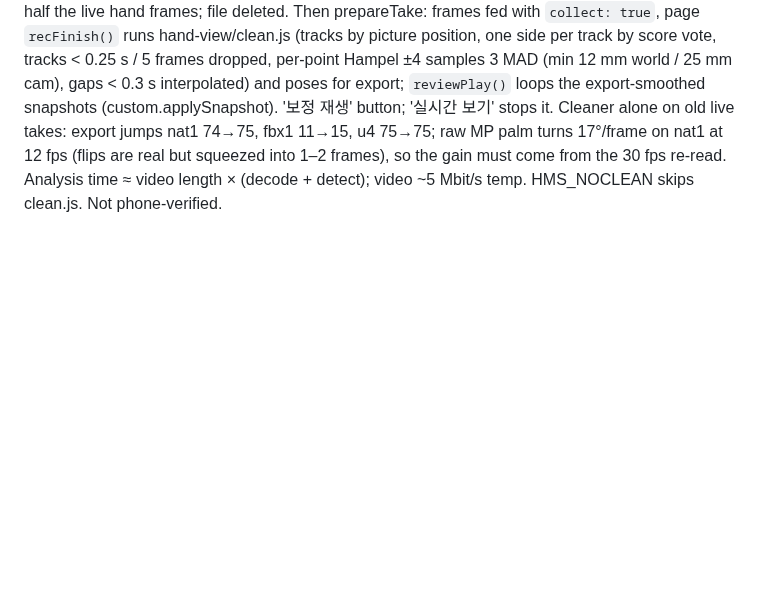
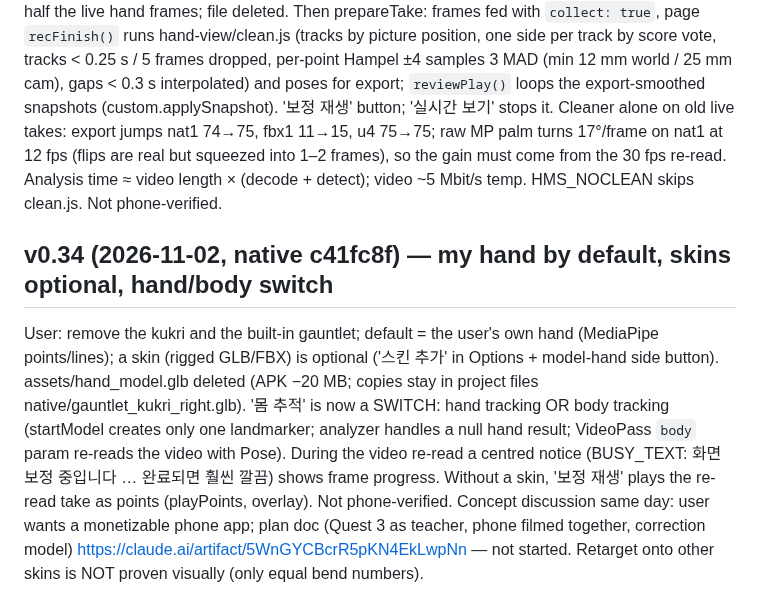
Before and after one commit to yonddu/3d-hand, a Markdown page: docs/handoffs/2026-11-01-native-quest-hand.md, the part around the change. Drawn GitHub-style; blank space fills up the shorter version.

Commit message:
handoff: native v0.34
Co-Authored-By: Claude Opus 5.5 <noreply@anthropic.com>
Claude-Session: https://claude.ai/code/session_01Ne23GPDP3RjRCNA6umoqxT

```diff
--- a/docs/handoffs/2026-11-01-native-quest-hand.md
+++ b/docs/handoffs/2026-11-01-native-quest-hand.md
@@ -251,3 +251,17 @@ Cleaner alone on old live takes: export jumps nat1 74→75, fbx1 11→15, u4 75
 turns 17°/frame on nat1 at 12 fps (flips are real but squeezed into 1–2 frames), so the gain
 must come from the 30 fps re-read. Analysis time ≈ video length × (decode + detect); video
 ~5 Mbit/s temp. HMS_NOCLEAN skips clean.js. Not phone-verified.
+
+## v0.34 (2026-11-02, native c41fc8f) — my hand by default, skins optional, hand/body switch
+
+User: remove the kukri and the built-in gauntlet; default = the user's own hand (MediaPipe
+points/lines); a skin (rigged GLB/FBX) is optional ('스킨 추가' in Options + model-hand side
+button). assets/hand_model.glb deleted (APK −20 MB; copies stay in project files
+native/gauntlet_kukri_right.glb). '몸 추적' is now a SWITCH: hand tracking OR body tracking
+(startModel creates only one landmarker; analyzer handles a null hand result; VideoPass
+`body` param re-reads the video with Pose). During the video re-read a centred notice
+(BUSY_TEXT: 화면 보정 중입니다 … 완료되면 훨씬 깔끔) shows frame progress. Without a skin,
+'보정 재생' plays the re-read take as points (playPoints, overlay). Not phone-verified.
+Concept discussion same day: user wants a monetizable phone app; plan doc (Quest 3 as teacher,
+phone filmed together, correction model) https://claude.ai/artifact/5WnGYCBcrR5pKN4EkLwpNn —
+not started. Retarget onto other skins is NOT proven visually (only equal bend numbers).
```
Also changed, not shown: docs/CLAUDE_HANDOFF.md (+1 -0 lines).
